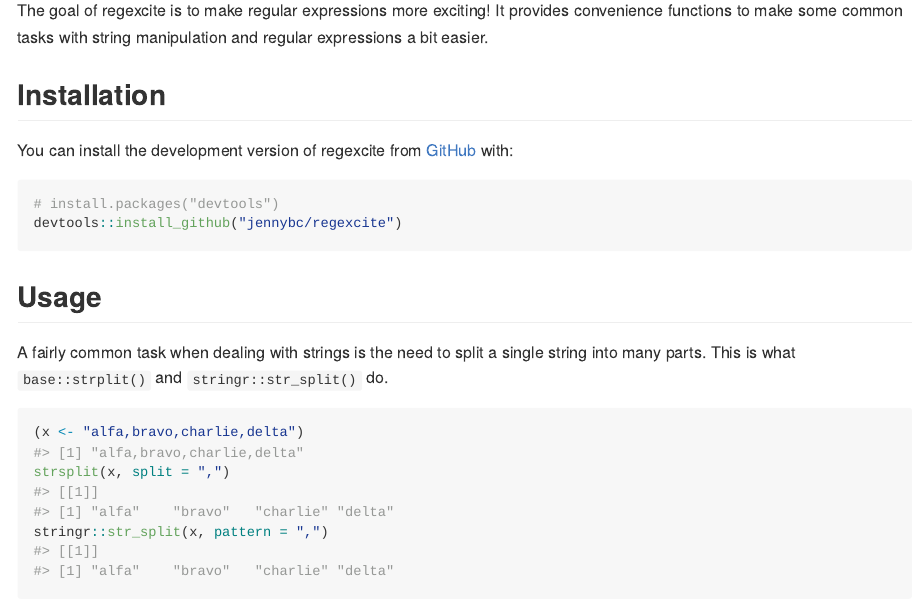
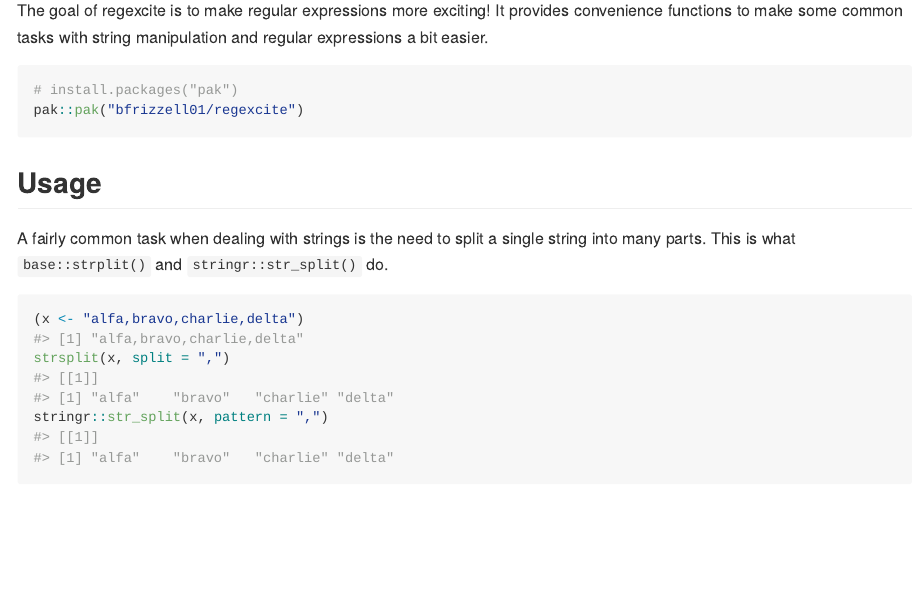
Before and after one commit to bfrizzell01/regexcite, an R Markdown document (README.Rmd): the page in a window 1100 px wide, from 160 px down. The pictures show the output file README.md that the author committed with the source, drawn offline in the style of GitHub.

Commit message:
updated README with correct installation instructions

````diff
--- a/README.Rmd
+++ b/README.Rmd
@@ -24,14 +24,9 @@
 
 The goal of regexcite is to make regular expressions more exciting!
 It provides convenience functions to make some common tasks with string manipulation and regular expressions a bit easier.
-
-## Installation
-
-You can install the development version of regexcite from [GitHub](https://github.com/) with:
-
 ``` r
-# install.packages("devtools")
-devtools::install_github("jennybc/regexcite")
+# install.packages("pak")
+pak::pak("bfrizzell01/regexcite")
 ```
 
 ## Usage
````
Also changed, not shown: README.md.
